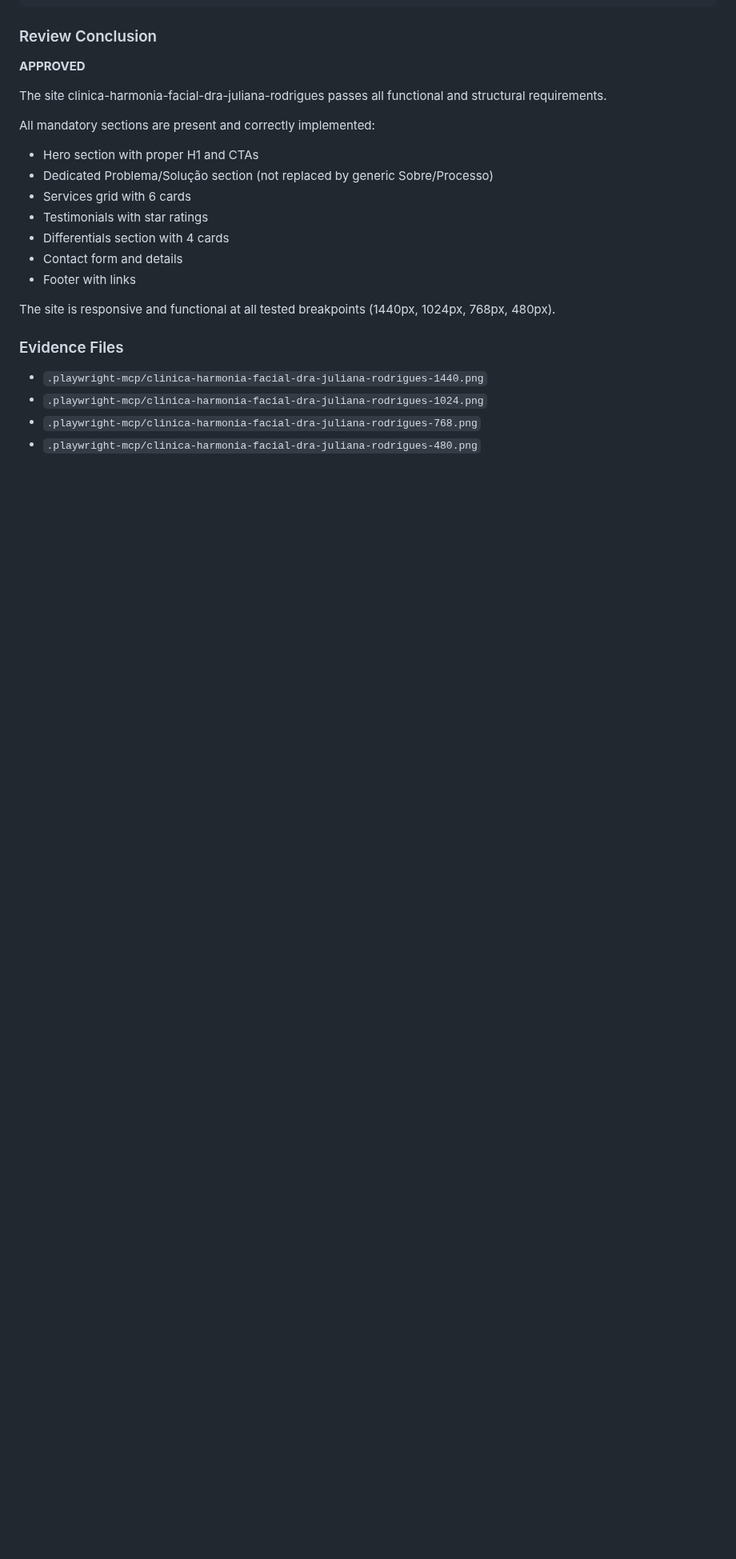
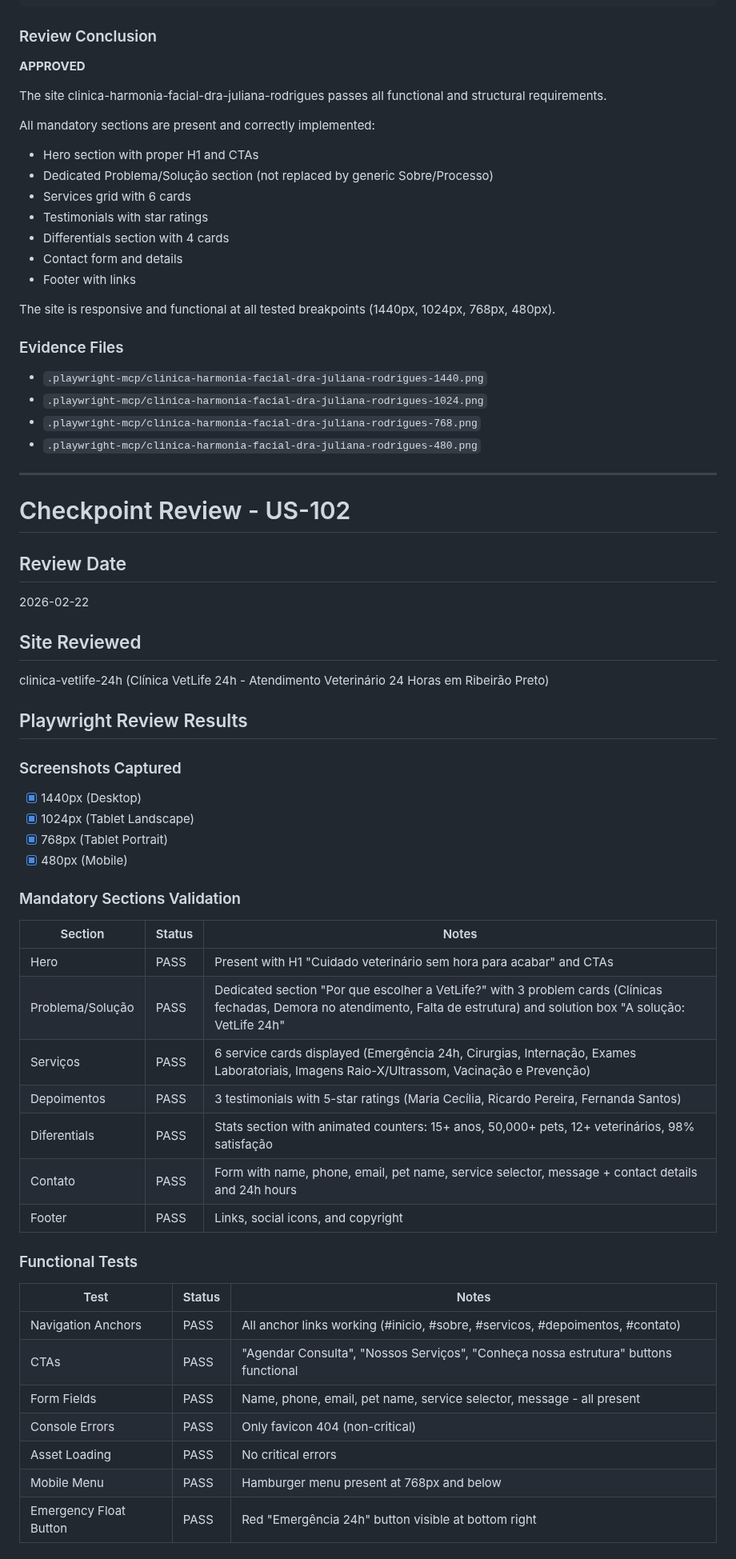
Before and after one commit to Andre-Costaa/site-pixel-alchemy, a Markdown page: checkpoint-review.md, the part around one of its changes. Shown at 80% size. GitHub-like rendering; blank space fills up the shorter version.

Commit message:
feat: US-102 - Revisão Playwright - Clínica VetLife 24h - Site Completo

```diff
--- a/checkpoint-review.md
+++ b/checkpoint-review.md
@@ -419,3 +419,44 @@ The site is responsive and functional at all tested breakpoints (1440px, 1024px,
 - `.playwright-mcp/clinica-harmonia-facial-dra-juliana-rodrigues-1024.png`
 - `.playwright-mcp/clinica-harmonia-facial-dra-juliana-rodrigues-768.png`
 - `.playwright-mcp/clinica-harmonia-facial-dra-juliana-rodrigues-480.png`
+
+---
+
+# Checkpoint Review - US-102
+
+## Review Date
+2026-02-22
+
+## Site Reviewed
+clinica-vetlife-24h (Clínica VetLife 24h - Atendimento Veterinário 24 Horas em Ribeirão Preto)
+
+## Playwright Review Results
+
+### Screenshots Captured
+- [x] 1440px (Desktop)
+- [x] 1024px (Tablet Landscape)
+- [x] 768px (Tablet Portrait)
+- [x] 480px (Mobile)
+
+### Mandatory Sections Validation
+| Section | Status | Notes |
+|---------|--------|-------|
+| Hero | PASS | Present with H1 "Cuidado veterinário sem hora para acabar" and CTAs |
+| Problema/Solução | PASS | Dedicated section "Por que escolher a VetLife?" with 3 problem cards (Clínicas fechadas, Demora no atendimento, Falta de estrutura) and solution box "A solução: VetLife 24h" |
+| Serviços | PASS | 6 service cards displayed (Emergência 24h, Cirurgias, Internação, Exames Laboratoriais, Imagens Raio-X/Ultrassom, Vacinação e Prevenção) |
+| Depoimentos | PASS | 3 testimonials with 5-star ratings (Maria Cecília, Ricardo Pereira, Fernanda Santos) |
+| Diferentials | PASS | Stats section with animated counters: 15+ anos, 50,000+ pets, 12+ veterinários, 98% satisfação |
+| Contato | PASS | Form with name, phone, email, pet name, service selector, message + contact details and 24h hours |
+| Footer | PASS | Links, social icons, and copyright |
+
+### Functional Tests
+| Test | Status | Notes |
+|------|--------|-------|
+| Navigation Anchors | PASS | All anchor links working (#inicio, #sobre, #servicos, #depoimentos, #contato) |
+| CTAs | PASS | "Agendar Consulta", "Nossos Serviços", "Conheça nossa estrutura" buttons functional |
+| Form Fields | PASS | Name, phone, email, pet name, service selector, message - all present |
+| Console Errors | PASS | Only favicon 404 (non-critical) |
+| Asset Loading | PASS | No critical errors |
+| Mobile Menu | PASS | Hamburger menu present at 768px and below |
+| Emergency Float Button | PASS | Red "Emergência 24h" button visible at bottom right |
+
```
Also changed, not shown: other parts of checkpoint-review.md (+47 -0 lines), .ralph-tui/progress.md (+30 -2 lines).
